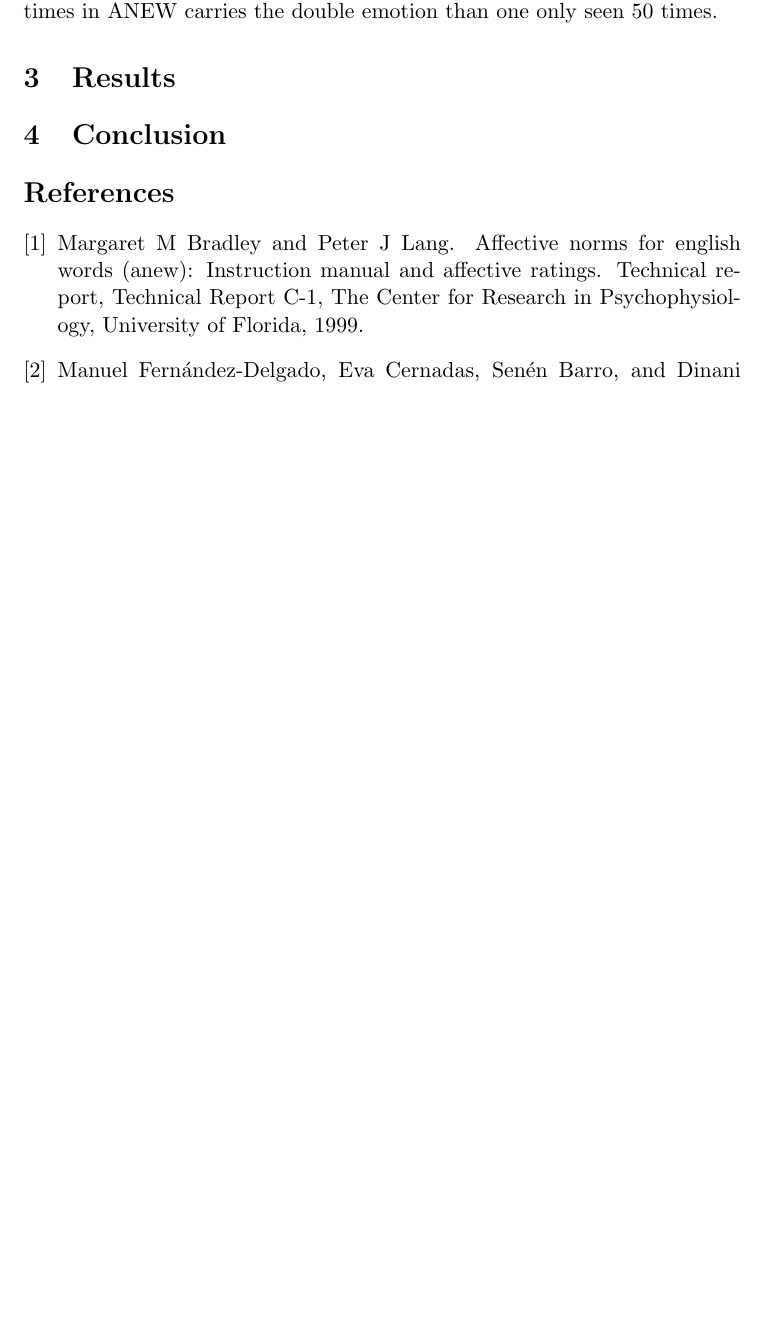
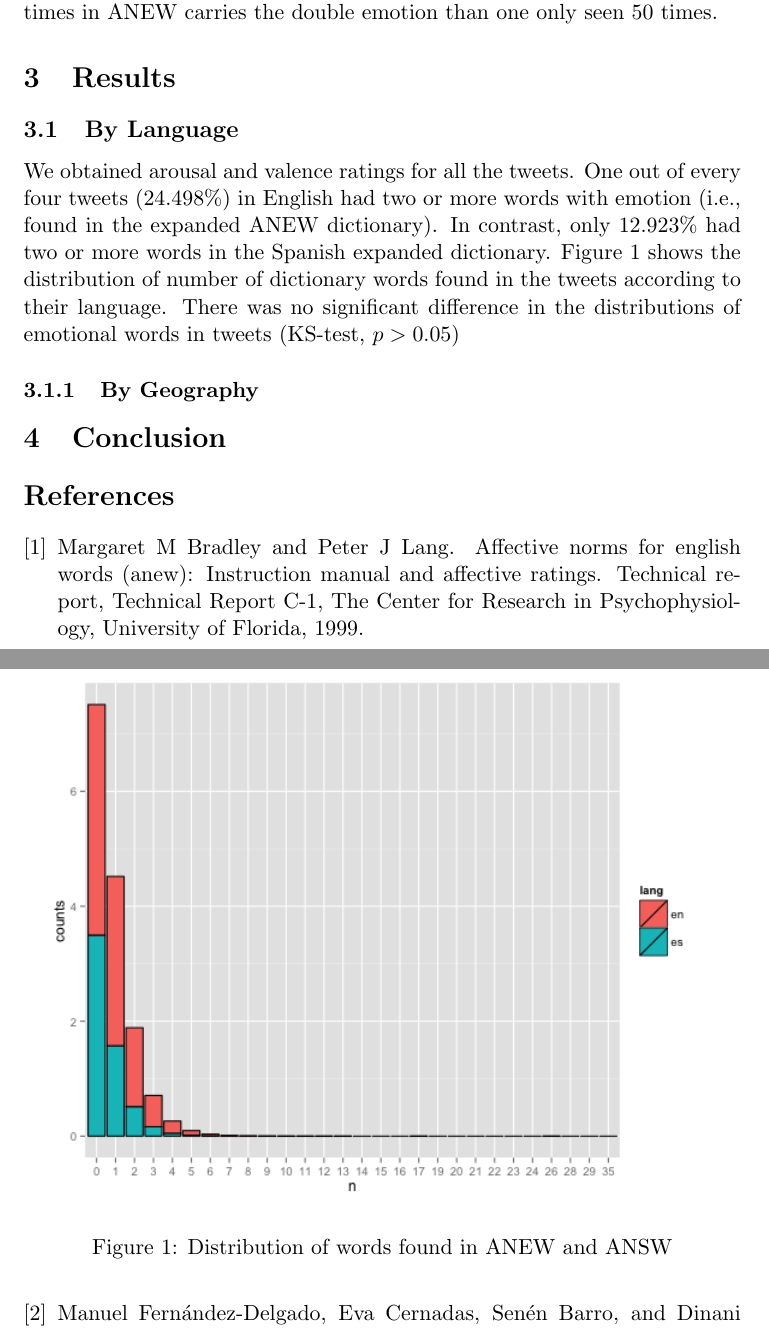
Before and after one commit to vrmpx/Twitter-Emotion-Analysis, a LaTeX paper (report/main.tex): part of page 3 of 4 before the commit and two parts of pages 3 and 4 of 5 after it, the two joined at a grey line, cut so that both start at the same text, the shorter picture padded with empty space. Compiled offline with pdfLaTeX.

Commit message:
methodology written

```diff
--- a/report/main.tex
+++ b/report/main.tex
@@ -1,9 +1,11 @@
 \documentclass[11pt]{article}
-\usepackage{amsmath,amsfonts,amssymb,float,bbm,url}
+\usepackage{amsmath,amsfonts,amssymb,float,bbm,url, graphicx}
 
 \title{}
 \author{}
 \date{\today}
+
+\graphicspath{{imgs/}}
 
 \begin{document}
 
@@ -50,7 +52,17 @@ We assume that similar words must have similar valence and arousal ratings, and
 In order to obtain a tweet-level sentiment, we did the following: (i) find the words in the tweet that are in the expanded ANEW (ANSW) dictionary; (ii) If the tweet has 1 or less words in the dictionary, classify it as a neutral sentiment; (iii) Else, statistically average the word's valence and arousal. Our statistical average function was a weighted average, using the frequency of a word as the weight of that emotion. Thus a word that was seen $100$ times in ANEW carries the double emotion than one only seen $50$ times.
 
 \section{Results}
+\subsection{By Language}
+We obtained arousal and valence ratings for all the tweets. One out of every four tweets ($24.498\%$) in English had two or more words with emotion (i.e., found in the expanded ANEW dictionary). In contrast, only $12.923\%$ had two or more words in the Spanish expanded dictionary. Figure \ref{fig:distrEmolang} shows the distribution of number of dictionary words found in the tweets according to their language. There was no significant difference in the distributions of emotional words in tweets (KS-test, $p > 0.05$)
 
+\begin{figure}[tb]
+	\centering
+	\includegraphics[scale=.6]{distr_Emotion_lang}
+	\caption{Distribution of words found in ANEW and ANSW}
+	\label{fig:distrEmolang}
+\end{figure}
+
+\subsubsection{By Geography}
 
 \section{Conclusion}
 
```
Also changed, not shown: report/imgs/distr_Emotion_lang.png (added), report/main.pdf, 5 other files.
